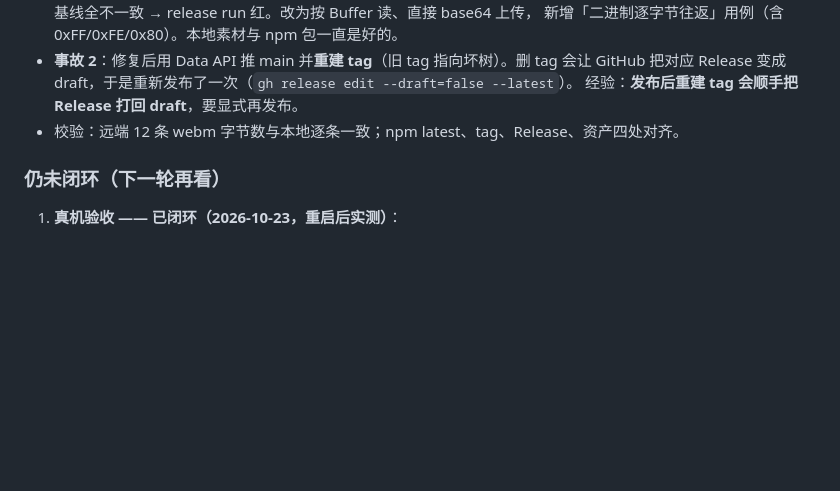
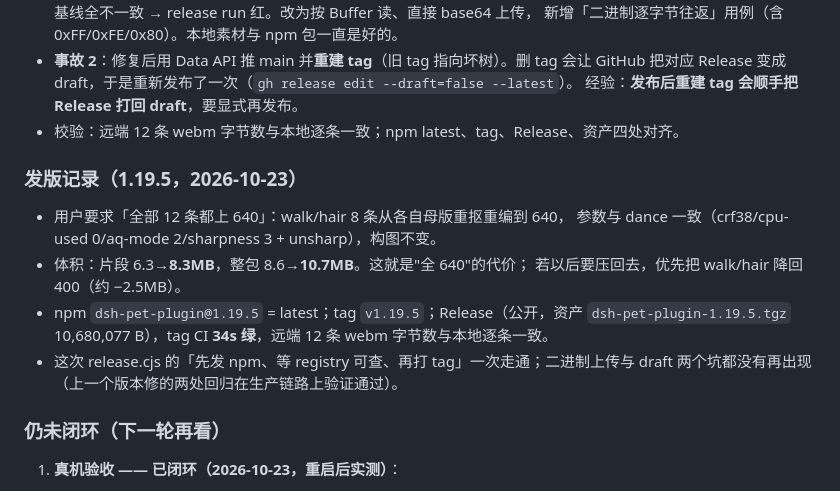
Before and after one commit to zuoyunlai/dsh-pet-plugin, a Markdown page: FANFEED-senior-review-2026-10-23.md, the part around the change. Drawn GitHub-style; blank space fills up the shorter version.

Commit message:
docs: 记录 1.19.5（全 12 条 640，包 10.7MB，CI 绿）

```diff
--- a/FANFEED-senior-review-2026-10-23.md
+++ b/FANFEED-senior-review-2026-10-23.md
@@ -576,6 +576,18 @@ Refusing to write: the edited package.json would not parse. Nothing changed.
   经验：**发布后重建 tag 会顺手把 Release 打回 draft**，要显式再发布。
 - 校验：远端 12 条 webm 字节数与本地逐条一致；npm latest、tag、Release、资产四处对齐。
 
+### 发版记录（1.19.5，2026-10-23）
+
+- 用户要求「全部 12 条都上 640」：walk/hair 8 条从各自母版重抠重编到 640，
+  参数与 dance 一致（crf38/cpu-used 0/aq-mode 2/sharpness 3 + unsharp），构图不变。
+- 体积：片段 6.3→**8.3MB**，整包 8.6→**10.7MB**。这就是"全 640"的代价；
+  若以后要压回去，优先把 walk/hair 降回 400（约 −2.5MB）。
+- npm `dsh-pet-plugin@1.19.5` = latest；tag `v1.19.5`；Release（公开，资产
+  `dsh-pet-plugin-1.19.5.tgz` 10,680,077 B），tag CI **34s 绿**，远端 12 条 webm
+  字节数与本地逐条一致。
+- 这次 release.cjs 的「先发 npm、等 registry 可查、再打 tag」一次走通；二进制上传与
+  draft 两个坑都没有再出现（上一个版本修的两处回归在生产链路上验证通过）。
+
 ### 仍未闭环（下一轮再看）
 
 1. **真机验收 —— 已闭环（2026-10-23，重启后实测）**：
```
